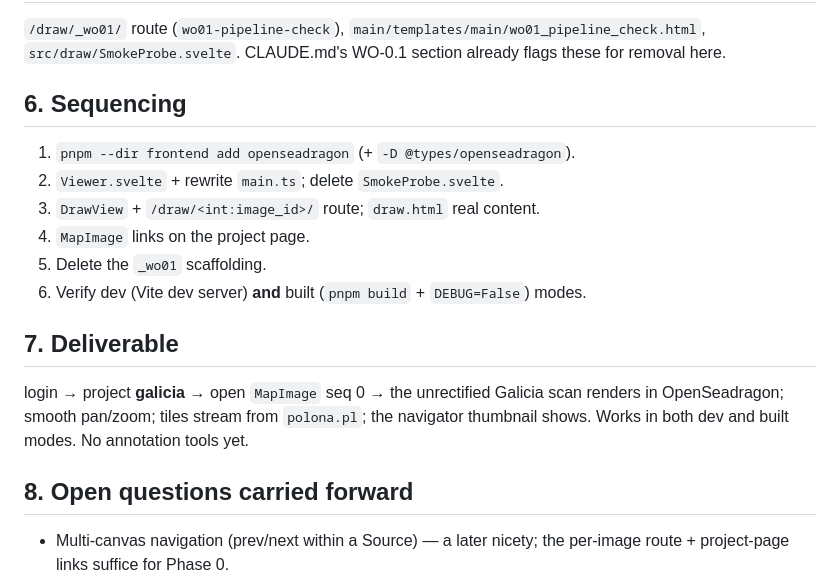
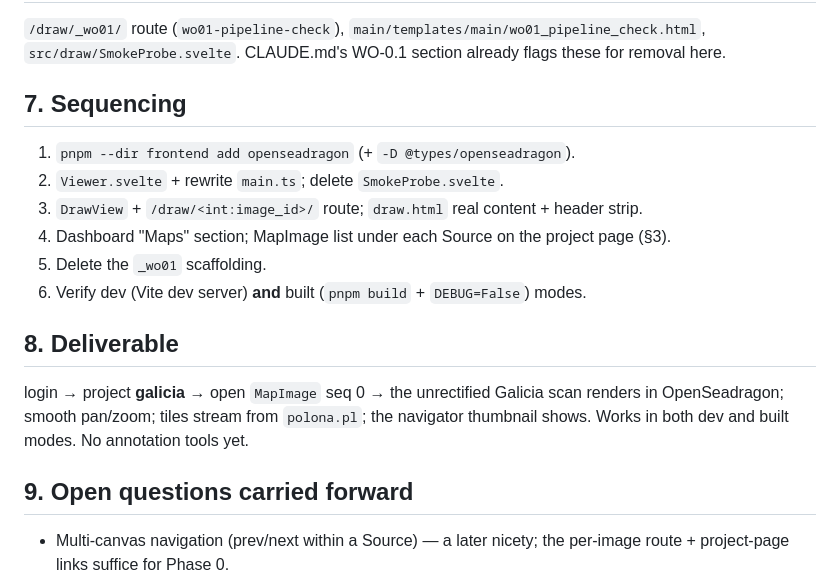
Before and after one commit to kgeographer/cpdraw, a Markdown page: docs/WO_0.3.md, the part around one of its changes. GitHub-like rendering.

```diff
--- a/docs/WO_0.3.md
+++ b/docs/WO_0.3.md
@@ -88,23 +135,23 @@ Phase 0 target: `Source #1` (Polona *Galicyja i Lodomeryja*), `MapImage` seq 0
 `src/draw/SmokeProbe.svelte`. CLAUDE.md's WO-0.1 section already flags these for
 removal here.
 
-## 6. Sequencing
+## 7. Sequencing
 
 1. `pnpm --dir frontend add openseadragon` (+ `-D @types/openseadragon`).
 2. `Viewer.svelte` + rewrite `main.ts`; delete `SmokeProbe.svelte`.
-3. `DrawView` + `/draw/<int:image_id>/` route; `draw.html` real content.
-4. `MapImage` links on the project page.
+3. `DrawView` + `/draw/<int:image_id>/` route; `draw.html` real content + header strip.
+4. Dashboard "Maps" section; MapImage list under each Source on the project page (§3).
 5. Delete the `_wo01` scaffolding.
 6. Verify dev (Vite dev server) **and** built (`pnpm build` + `DEBUG=False`) modes.
 
-## 7. Deliverable
+## 8. Deliverable
 
 login → project **galicia** → open `MapImage` seq 0 → the unrectified Galicia scan
 renders in OpenSeadragon; smooth pan/zoom; tiles stream from `polona.pl`; the
 navigator thumbnail shows. Works in both dev and built modes. No annotation tools
 yet.
 
-## 8. Open questions carried forward
+## 9. Open questions carried forward
 
 - Multi-canvas navigation (prev/next within a Source) — a later nicety; the
   per-image route + project-page links suffice for Phase 0.
```
Also changed, not shown: other parts of docs/WO_0.3.md (+50 -3 lines).
